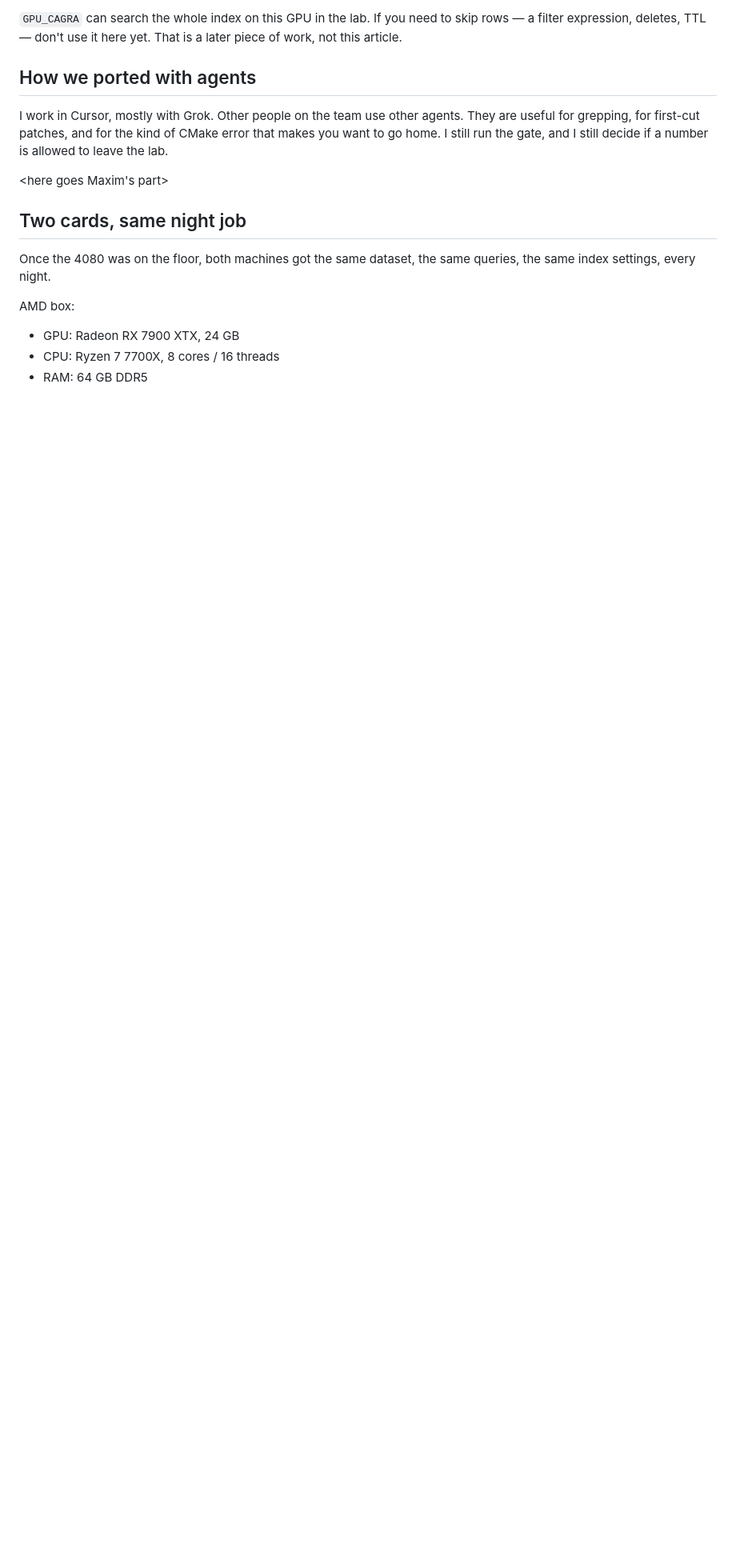
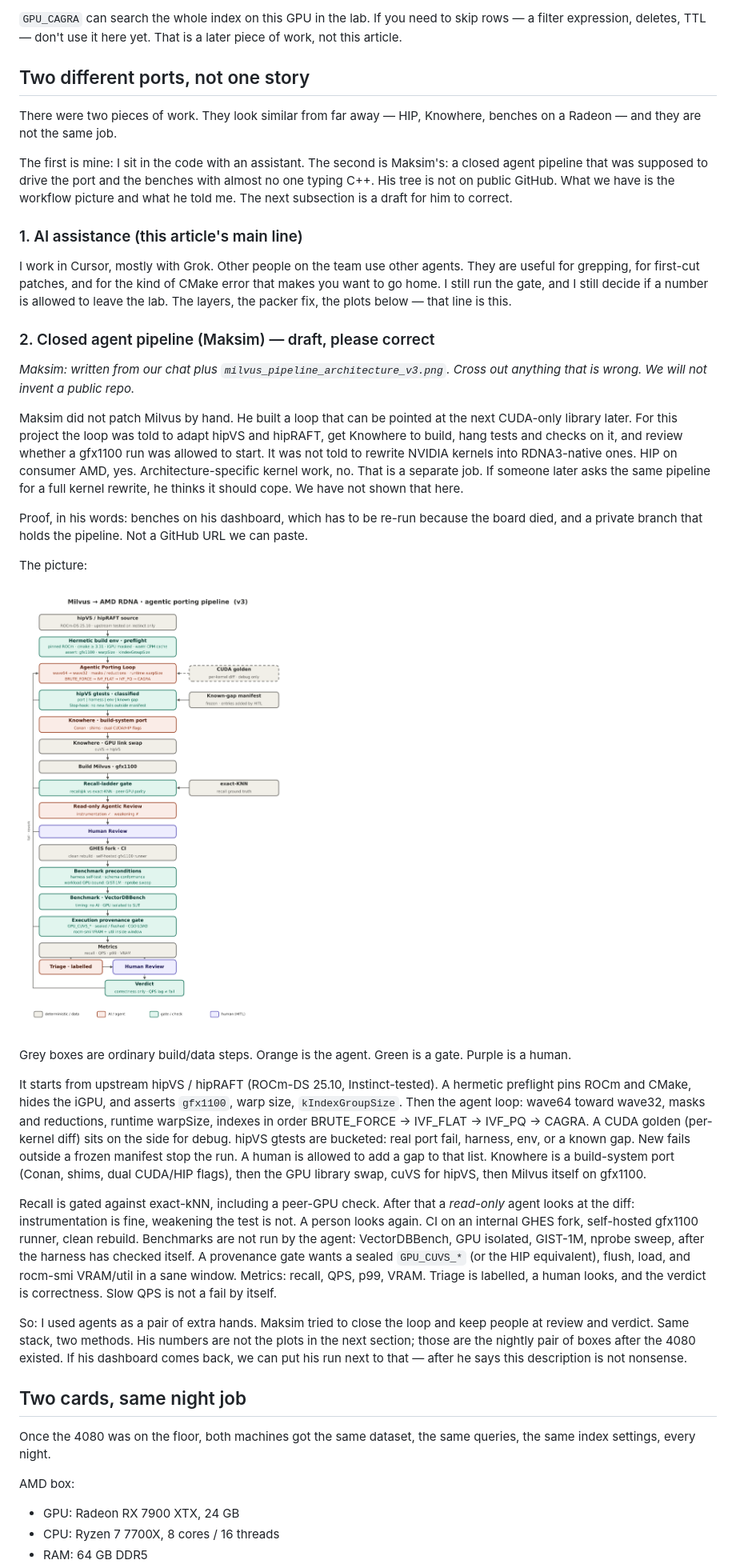
Before and after one commit to konkolchin/cuda-to-hip, a Markdown page: article_milvus_hip_v1.md, the part around one of its changes. Shown at 80% size. Drawn GitHub-style; pictures changed too: Deck/milvus_pipeline_architecture_v3.png (added); blank space fills up the shorter version.

Commit message:
Draft Maksim's closed-pipeline chapter from his chat and the v3 diagram.
Keep it separate from the Cursor-assisted line; no public GitHub URL for his tree.

Co-authored-by: Cursor <cursoragent@cursor.com>

```diff
--- a/article_milvus_hip_v1.md
+++ b/article_milvus_hip_v1.md
@@ -44,11 +44,35 @@ We also poked at a “smarter” PQ score loop. QPS didn't move. I reverted it.
 
 `GPU_CAGRA` can search the whole index on this GPU in the lab. If you need to skip rows — a filter expression, deletes, TTL — don't use it here yet. That is a later piece of work, not this article.
 
-## How we ported with agents
+## Two different ports, not one story
 
-I work in Cursor, mostly with Grok. Other people on the team use other agents. They are useful for grepping, for first-cut patches, and for the kind of CMake error that makes you want to go home. I still run the gate, and I still decide if a number is allowed to leave the lab.
+There were two pieces of work. They look similar from far away — HIP, Knowhere, benches on a Radeon — and they are not the same job.
 
-<here goes Maxim's part>
+The first is mine: I sit in the code with an assistant. The second is Maksim's: a closed agent pipeline that was supposed to drive the port and the benches with almost no one typing C++. His tree is not on public GitHub. What we have is the workflow picture and what he told me. The next subsection is a draft for him to correct.
+
+### 1. AI assistance (this article's main line)
+
+I work in Cursor, mostly with Grok. Other people on the team use other agents. They are useful for grepping, for first-cut patches, and for the kind of CMake error that makes you want to go home. I still run the gate, and I still decide if a number is allowed to leave the lab. The layers, the packer fix, the plots below — that line is this.
+
+### 2. Closed agent pipeline (Maksim) — draft, please correct
+
+*Maksim: written from our chat plus `milvus_pipeline_architecture_v3.png`. Cross out anything that is wrong. We will not invent a public repo.*
+
+Maksim did not patch Milvus by hand. He built a loop that can be pointed at the next CUDA-only library later. For this project the loop was told to adapt hipVS and hipRAFT, get Knowhere to build, hang tests and checks on it, and review whether a gfx1100 run was allowed to start. It was not told to rewrite NVIDIA kernels into RDNA3-native ones. HIP on consumer AMD, yes. Architecture-specific kernel work, no. That is a separate job. If someone later asks the same pipeline for a full kernel rewrite, he thinks it should cope. We have not shown that here.
+
+Proof, in his words: benches on his dashboard, which has to be re-run because the board died, and a private branch that holds the pipeline. Not a GitHub URL we can paste.
+
+The picture:
+
+![Milvus to AMD RDNA agentic porting pipeline, v3](Deck/milvus_pipeline_architecture_v3.png)
+
+Grey boxes are ordinary build/data steps. Orange is the agent. Green is a gate. Purple is a human.
+
+It starts from upstream hipVS / hipRAFT (ROCm-DS 25.10, Instinct-tested). A hermetic preflight pins ROCm and CMake, hides the iGPU, and asserts `gfx1100`, warp size, `kIndexGroupSize`. Then the agent loop: wave64 toward wave32, masks and reductions, runtime warpSize, indexes in order BRUTE_FORCE → IVF_FLAT → IVF_PQ → CAGRA. A CUDA golden (per-kernel diff) sits on the side for debug. hipVS gtests are bucketed: real port fail, harness, env, or a known gap. New fails outside a frozen manifest stop the run. A human is allowed to add a gap to that list. Knowhere is a build-system port (Conan, shims, dual CUDA/HIP flags), then the GPU library swap, cuVS for hipVS, then Milvus itself on gfx1100.
+
+Recall is gated against exact-kNN, including a peer-GPU check. After that a *read-only* agent looks at the diff: instrumentation is fine, weakening the test is not. A person looks again. CI on an internal GHES fork, self-hosted gfx1100 runner, clean rebuild. Benchmarks are not run by the agent: VectorDBBench, GPU isolated, GIST-1M, nprobe sweep, after the harness has checked itself. A provenance gate wants a sealed `GPU_CUVS_*` (or the HIP equivalent), flush, load, and rocm-smi VRAM/util in a sane window. Metrics: recall, QPS, p99, VRAM. Triage is labelled, a human looks, and the verdict is correctness. Slow QPS is not a fail by itself.
+
+So: I used agents as a pair of extra hands. Maksim tried to close the loop and keep people at review and verdict. Same stack, two methods. His numbers are not the plots in the next section; those are the nightly pair of boxes after the 4080 existed. If his dashboard comes back, we can put his run next to that — after he says this description is not nonsense.
 
 ## Two cards, same night job
 
```
Also changed, not shown: other parts of article_milvus_hip_v1.md (+5 -2 lines).
